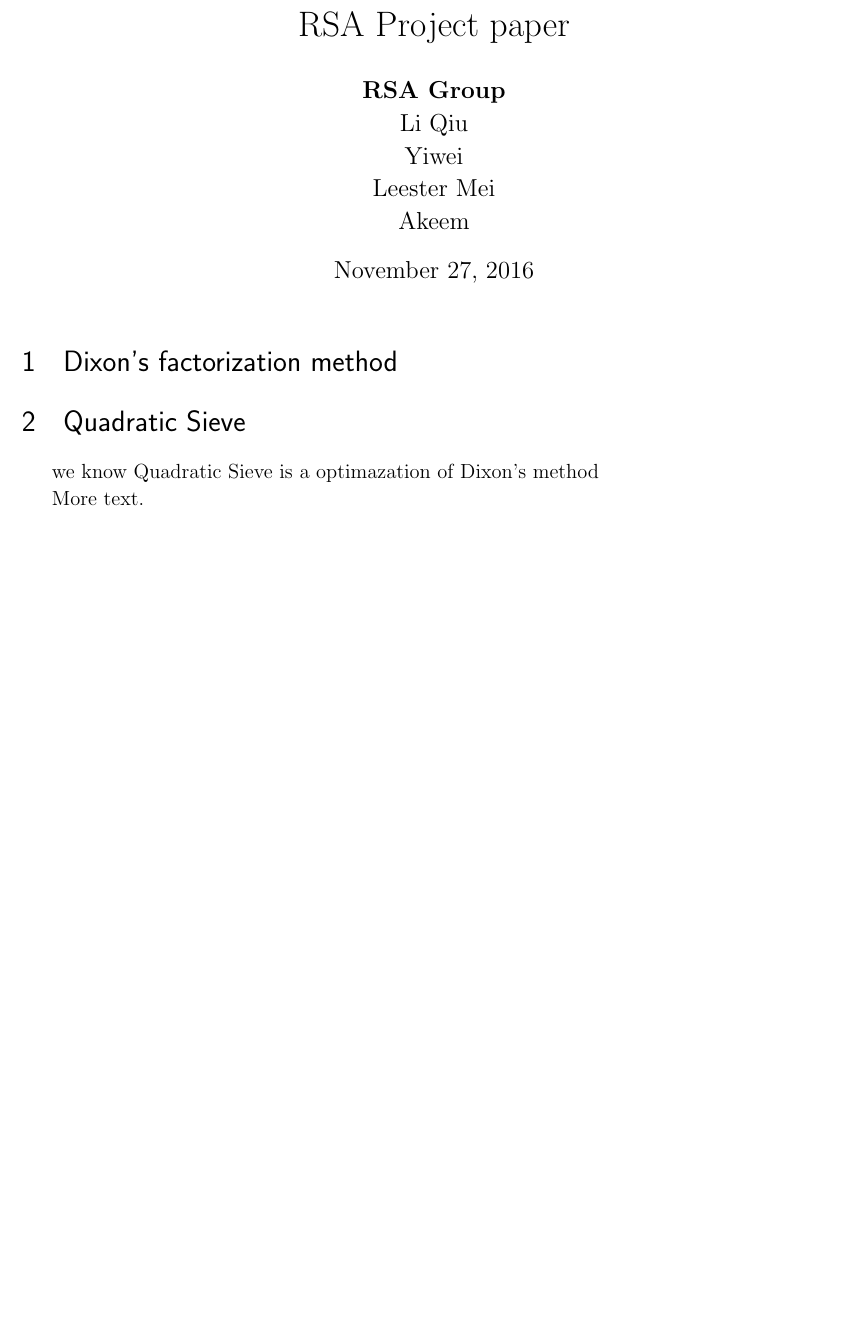
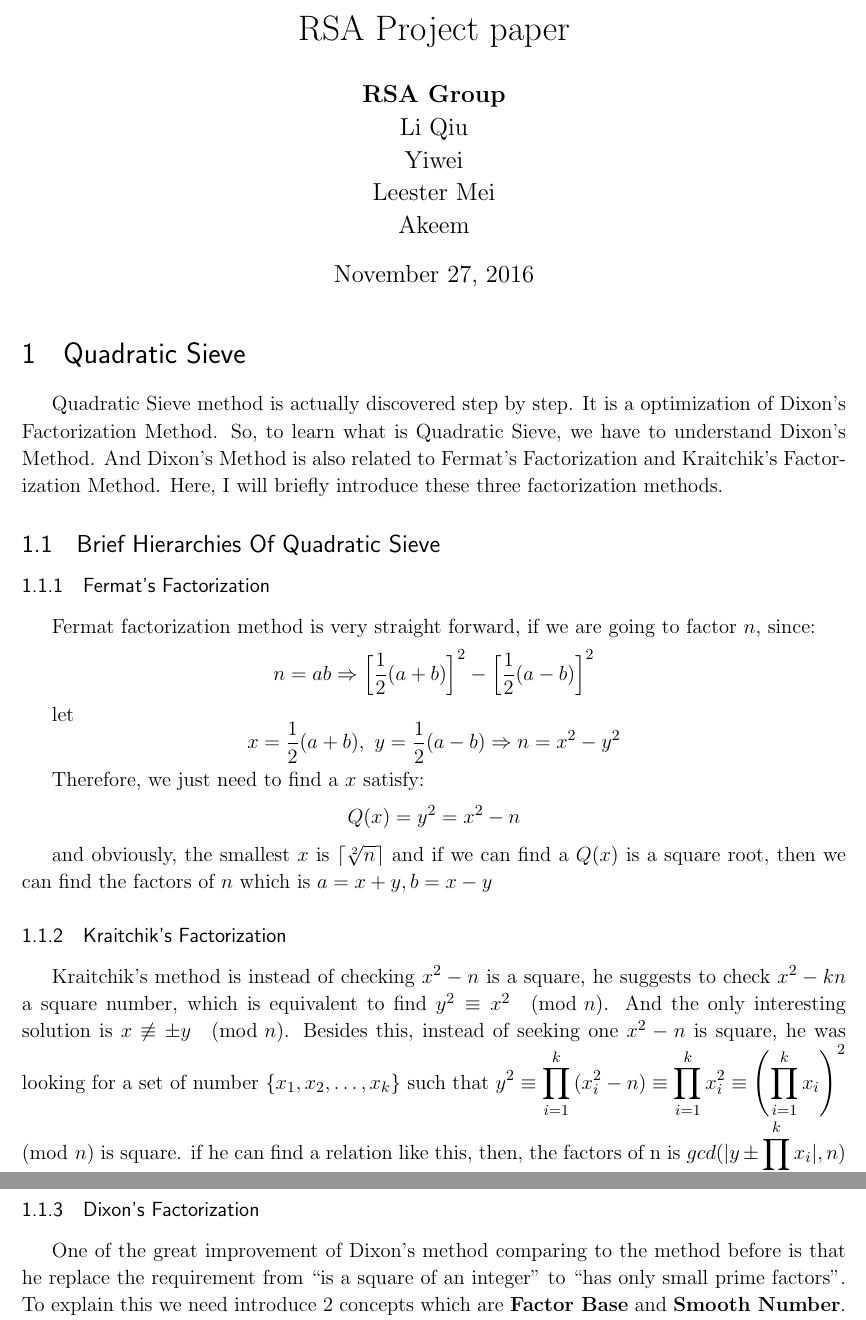
Before and after one commit to StarOceanReimi/QC_Crypto_RSA_Project, a LaTeX document (Paper/Paper.tex): part of the page before the commit and two parts of pages 1 and 2 of 2 after it, the two joined at a grey line, cut so that both start at the same text, the shorter picture padded with empty space. Compiled offline with pdfLaTeX.

Commit message:
My paper

```diff
--- a/Paper/Paper.tex
+++ b/Paper/Paper.tex
@@ -74,12 +74,23 @@
 \begin{document}
 \maketitle
 
-\section{Dixon's factorization method}
-
 \section{Quadratic Sieve}
 
-we know Quadratic Sieve is a optimazation of Dixon's method
+Quadratic Sieve method is actually discovered step by step. It is a optimization of Dixon's Factorization Method. So, to learn what is Quadratic Sieve, we have to understand Dixon's Method. And Dixon's Method is also related to Fermat's Factorization and Kraitchik's Factorization Method. Here, I will briefly introduce these three factorization methods.
 
+\subsection {Brief Hierarchies Of Quadratic Sieve}
 
-More text.
+\subsubsection {Fermat's Factorization}
+Fermat factorization method is very straight forward, if we are going to factor $n$, since: $$n = ab \Rightarrow \left [\frac{1}{2}(a+b) \right ]^{2} - \left [\frac{1}{2}(a-b) \right ]^{2}$$
 
+let $$ x= \frac{1}{2}(a+b),\ y= \frac{1}{2}(a-b) \Rightarrow n = x^2 - y^2$$
+
+Therefore, we just need to find a $x$ satisfy: $$Q(x) = y^2 = x^2 - n$$
+
+and obviously, the smallest $x$ is $\lceil \sqrt[2]{n}\rceil$ and if we can find a $Q(x)$ is a square root, then we can find the factors of $n$ which is $a=x+y, b=x-y$
+
+\subsubsection {Kraitchik's Factorization}
+Kraitchik's method is instead of checking $x^2-n$ is a square, he suggests to check $x^2 - kn$ a square number, which is equivalent to find $y^2 \equiv x^2 \pmod{n} $. And the only interesting solution is $ x \not\equiv \pm y \pmod{n}$. Besides this, instead of seeking one $x^2-n$ is square, he was looking for a set of number $ \{x_1, x_2, \dots, x_k\} $ such that $\displaystyle y^2 \equiv \prod_{i=1}^k{(x_i^2 - n)} \equiv \prod_{i=1}^k{x_i^2} \equiv \left (\prod_{i=1}^k{x_i}\right)^2 \pmod{n} $ is square. if he can find a relation like this, then, the factors of n is $\displaystyle gcd(|y \pm \prod_{i=1}^k{x_i}|, n)$
+
+\subsubsection {Dixon's Factorization}
+One of the great improvement of Dixon's method comparing to the method before is that he replace the requirement from ``is a square of an integer'' to ``has only small prime factors''. To explain this we need introduce 2 concepts which are \textbf{Factor Base} and \textbf{Smooth Number}.
```
Also changed, not shown: Paper/Paper.pdf, Paper/Paper.tex (20 more changed lines), 4 other files.
